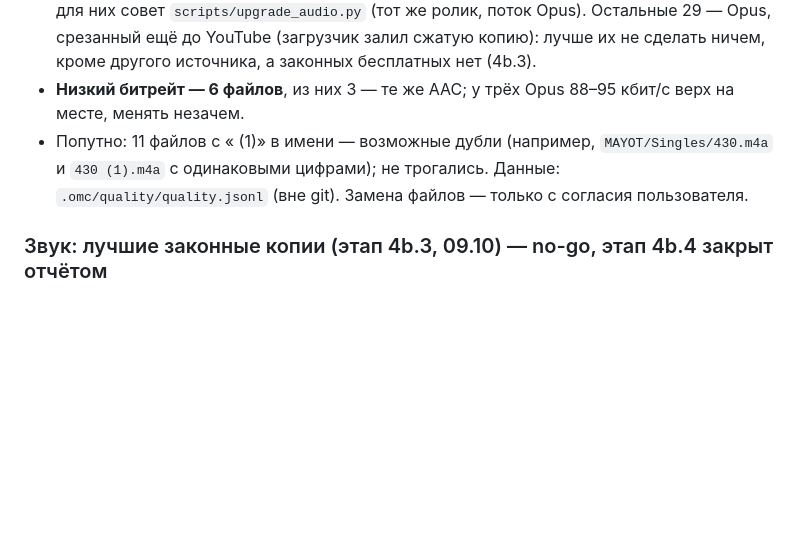
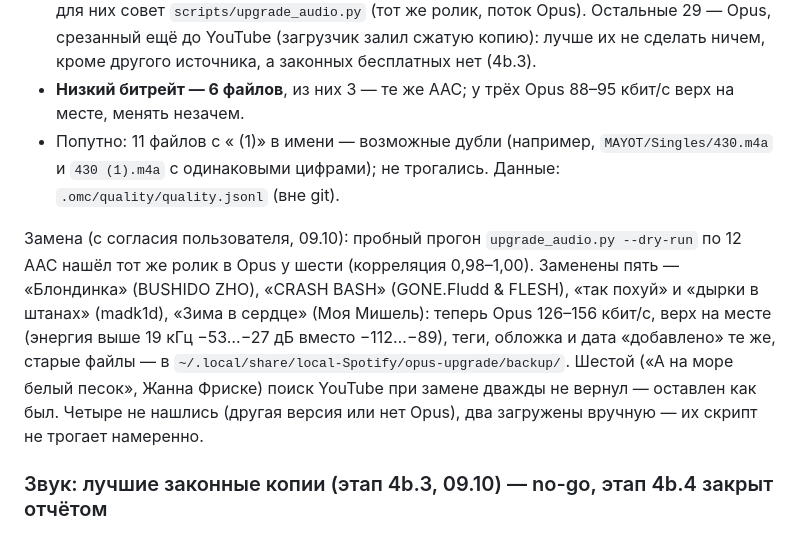
Before and after one commit to Whyslab/local-Spotify, a Markdown page: AUDIT.md, the part around the change. Rendered like a GitHub page; blank space fills up the shorter version.

Commit message:
docs(audit): five AAC tracks replaced with YouTube's Opus (4b.2)
Co-Authored-By: Claude Opus 5.5 <noreply@anthropic.com>

```diff
--- a/AUDIT.md
+++ b/AUDIT.md
@@ -233,7 +233,15 @@ Safari протокол страницы, открытой через service wo
   незачем.
 - Попутно: 11 файлов с « (1)» в имени — возможные дубли (например, `MAYOT/Singles/430.m4a` и
   `430 (1).m4a` с одинаковыми цифрами); не трогались.
-Данные: `.omc/quality/quality.jsonl` (вне git). Замена файлов — только с согласия пользователя.
+Данные: `.omc/quality/quality.jsonl` (вне git).
+
+Замена (с согласия пользователя, 09.10): пробный прогон `upgrade_audio.py --dry-run` по 12 AAC нашёл тот же
+ролик в Opus у шести (корреляция 0,98–1,00). Заменены пять — «Блондинка» (BUSHIDO ZHO), «CRASH BASH»
+(GONE.Fludd & FLESH), «так похуй» и «дырки в штанах» (madk1d), «Зима в сердце» (Моя Мишель): теперь Opus
+126–156 кбит/с, верх на месте (энергия выше 19 кГц −53…−27 дБ вместо −112…−89), теги, обложка и дата
+«добавлено» те же, старые файлы — в `~/.local/share/local-Spotify/opus-upgrade/backup/`. Шестой («А на
+море белый песок», Жанна Фриске) поиск YouTube при замене дважды не вернул — оставлен как был. Четыре не
+нашлись (другая версия или нет Opus), два загружены вручную — их скрипт не трогает намеренно.
 
 ### Звук: лучшие законные копии (этап 4b.3, 09.10) — no-go, этап 4b.4 закрыт отчётом
 `scripts/source_recon.py`: 50 треков фонотеки (30 русскоязычных, 10 зарубежных, 10 старых или редких)
```
